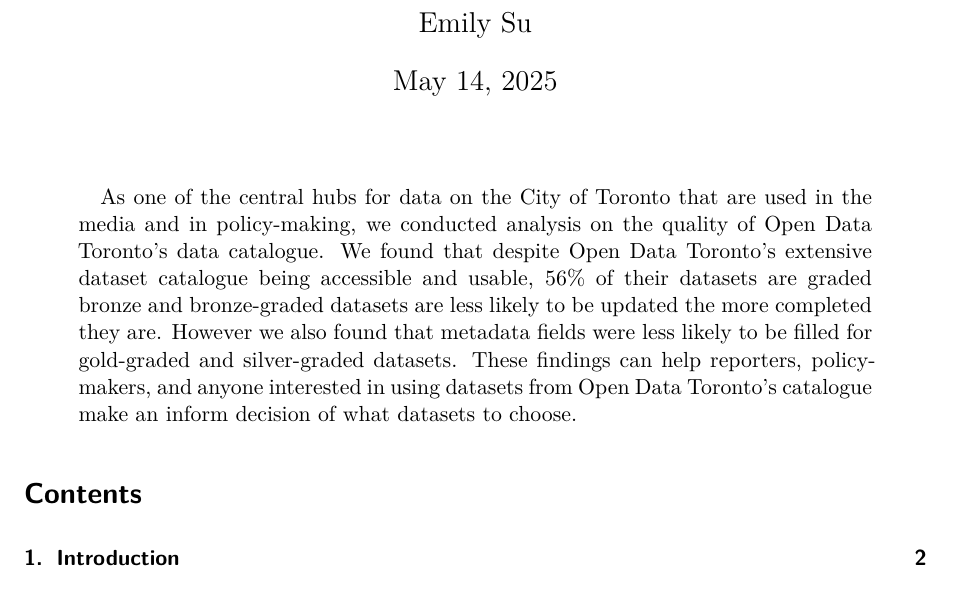
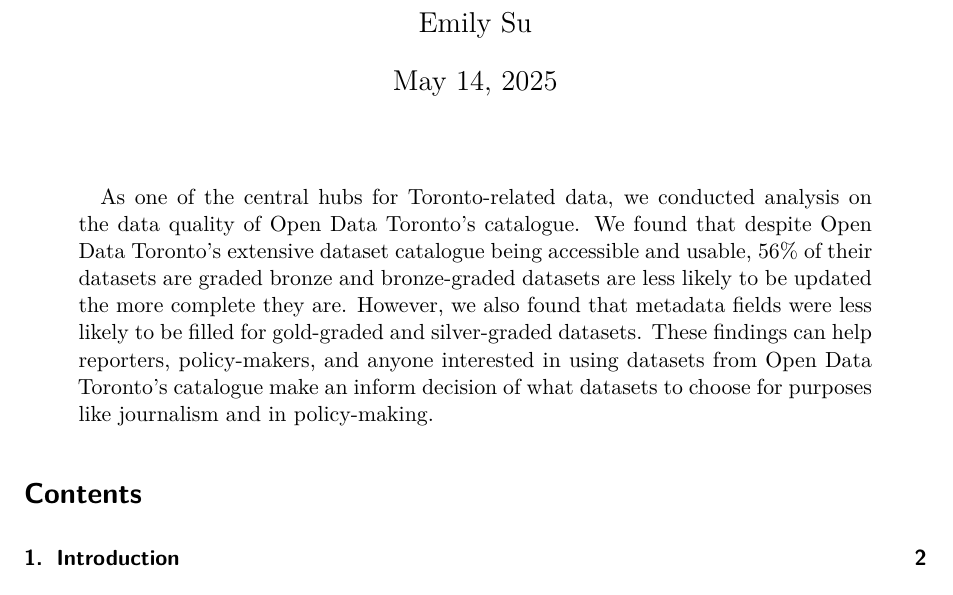
Before and after one commit to moonsdust/data-quality, a Quarto document (paper/paper.qmd): part of page 1 of 6, cut so that both start at the same text. Rendered offline with R 4.5, knitr and Pandoc in place of Quarto, then LaTeX, with nearby package versions; some code elsewhere in the file could not run offline.

Commit message:
Updated abstract in qmd

```diff
--- a/paper/paper.qmd
+++ b/paper/paper.qmd
@@ -6,7 +6,7 @@
 thanks: "Code and data are available at: [https://github.com/moonsdust/data-quality](https://github.com/moonsdust/data-quality)."
 date: today
 date-format: long
-abstract: "As one of the central hubs for data on the City of Toronto that are used in the media and in policy-making, we conducted analysis on the quality of Open Data Toronto's data catalogue. We found that despite Open Data Toronto's extensive dataset catalogue being accessible and usable, 56% of their datasets are graded bronze and bronze-graded datasets are less likely to be updated the more completed they are. However we also found that metadata fields were less likely to be filled for gold-graded and silver-graded datasets. These findings can help reporters, policy-makers, and anyone interested in using datasets from Open Data Toronto's catalogue make an inform decision of what datasets to choose."
+abstract: "As one of the central hubs for Toronto-related data, we conducted analysis on the data quality of Open Data Toronto's catalogue. We found that despite Open Data Toronto's extensive dataset catalogue being accessible and usable, 56% of their datasets are graded bronze and bronze-graded datasets are less likely to be updated the more complete they are. However, we also found that metadata fields were less likely to be filled for gold-graded and silver-graded datasets. These findings can help reporters, policy-makers, and anyone interested in using datasets from Open Data Toronto's catalogue make an inform decision of what datasets to choose for purposes like journalism and in policy-making."
 format:
   pdf:
     toc: true
```
